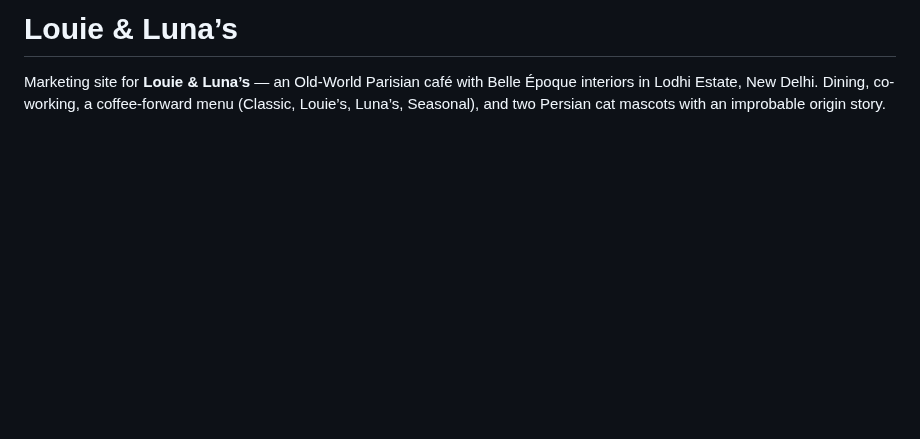
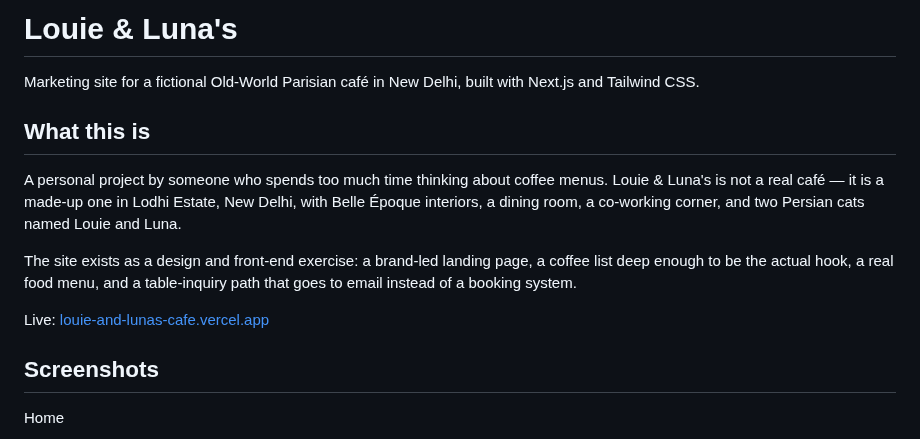
Before and after one commit to anoopsachdev/louie-and-lunas-cafe, a Markdown page: README.md, the part around one of its changes. Drawn GitHub-style; blank space fills up the shorter version.

```diff
--- a/README.md
+++ b/README.md
@@ -1,3 +1,16 @@
-# Louie & Luna’s
+# Louie & Luna's
 
-Marketing site for **Louie & Luna’s** — an Old-World Parisian café with Belle Époque interiors in Lodhi Estate, New Delhi. Dining, co-working, a coffee-forward menu (Classic, Louie’s, Luna’s, Seasonal), and two Persian cat mascots with an improbable origin story.
+Marketing site for a fictional Old-World Parisian café in New Delhi, built with Next.js and Tailwind CSS.
+
+## What this is
+
+A personal project by someone who spends too much time thinking about coffee menus. Louie & Luna's is not a real café — it is a made-up one in Lodhi Estate, New Delhi, with Belle Époque interiors, a dining room, a co-working corner, and two Persian cats named Louie and Luna.
+
+The site exists as a design and front-end exercise: a brand-led landing page, a coffee list deep enough to be the actual hook, a real food menu, and a table-inquiry path that goes to email instead of a booking system.
+
+Live: [louie-and-lunas-cafe.vercel.app](https://louie-and-lunas-cafe.vercel.app)
+
+## Screenshots
+
+Home
+
```
Also changed, not shown: other parts of README.md (+48 -20 lines), docs/home.png (added), docs/menu.png (added), docs/spaces.png (added).
